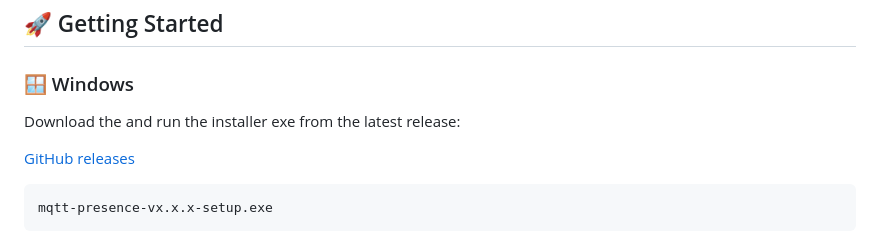
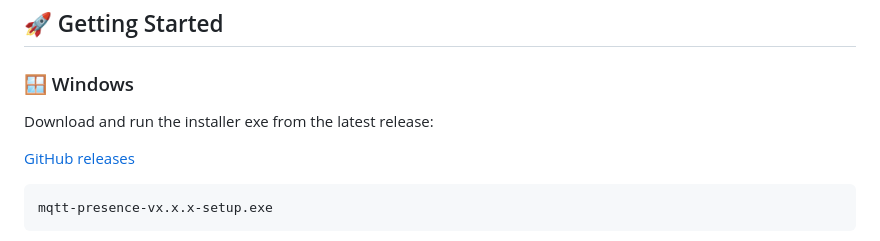
Before and after one commit to bjoernboeckle/mqtt-presence, a Markdown page: README.md, the part around the change. Rendered like a GitHub page.

```diff
--- a/README.md
+++ b/README.md
@@ -27,7 +27,7 @@ It is especially useful in smart home environments such as [Home Assistant](http
 
 ### 🪟 Windows
 
-Download the and run the installer exe from the latest release:
+Download  and run the installer exe from the latest release:
 
 [GitHub releases](https://github.com/bjoernboeckle/mqtt-presence/releases)
 
```
